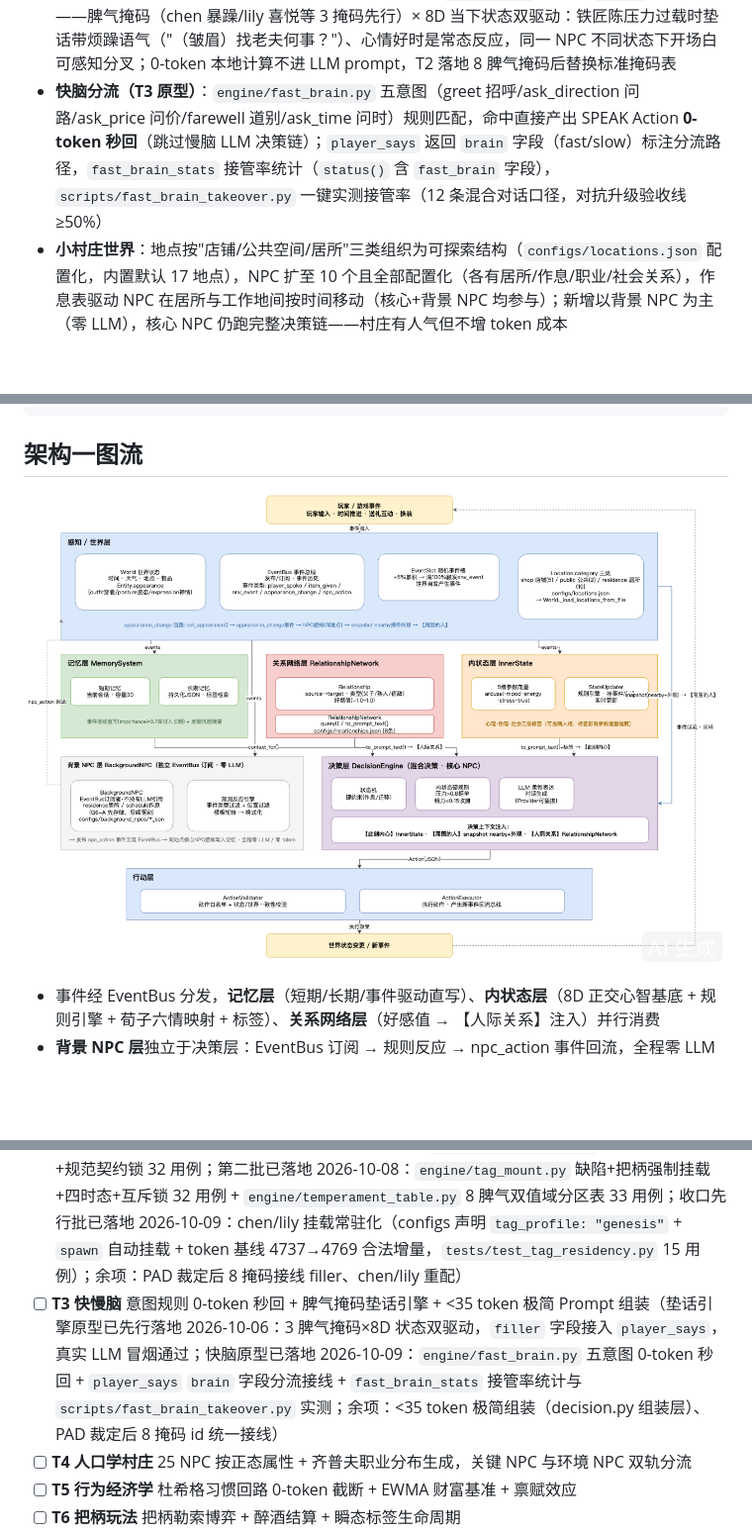
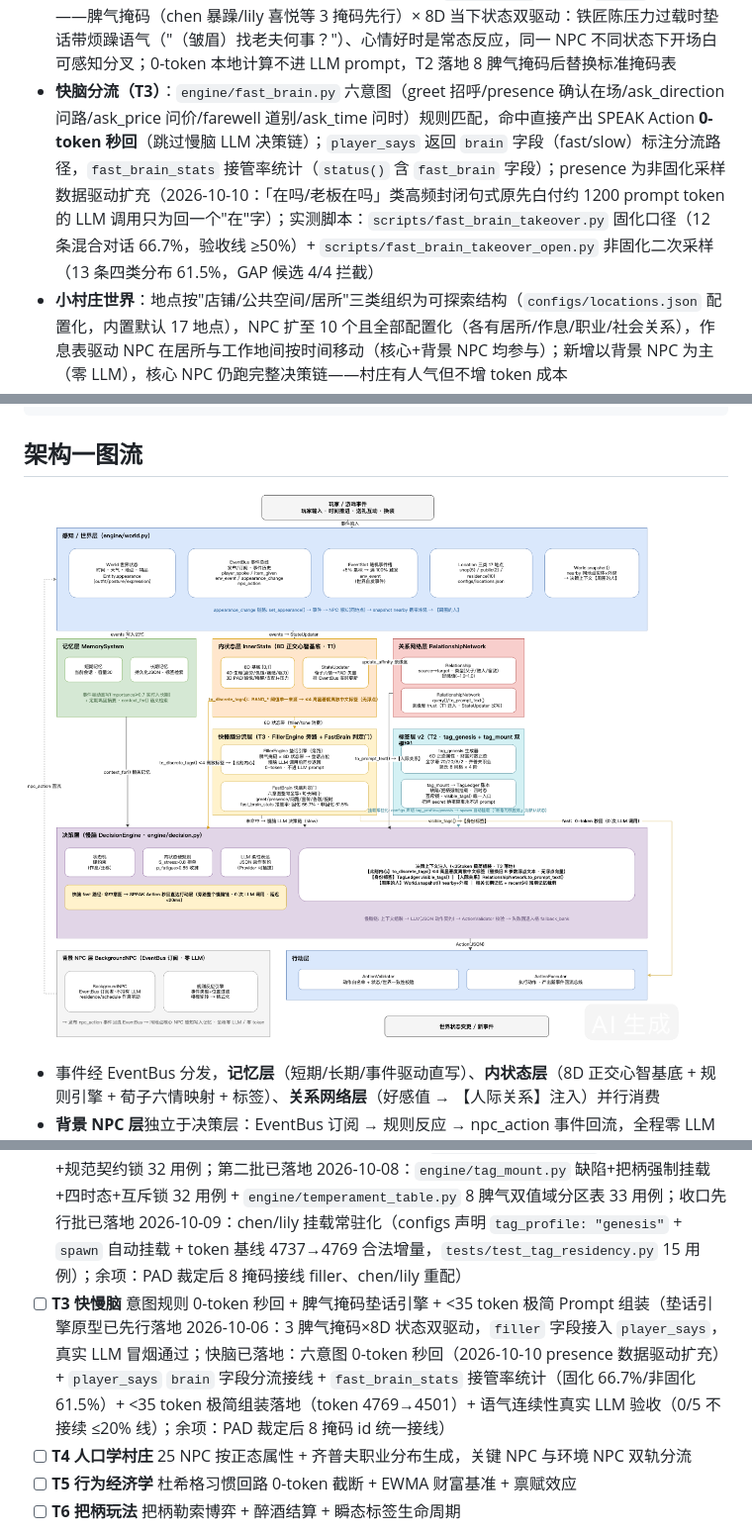
Before and after one commit to ghfcyu/autonomous-npc-agent, a Markdown page: README.md, 3 parts joined by grey strips. Shown at 99% size. Rendered like a GitHub page; pictures changed too: docs/architecture.png; blank space fills up the shorter version.

```diff
--- a/README.md
+++ b/README.md
@@ -34,7 +34,7 @@ AIGC:
 - **关系网络**：NPC 之间结构化存储社会关系（父子/熟人/宿敌，好感/敌意值），关系数据注入核心 NPC 决策上下文——提到其父时语气变化、提及熟人时态度不同
 - **外观与环境状态**：实体拥有可变外观（穿着/姿势），换装作为 `appearance_change` 事件发布，同地点 NPC 感知写入记忆、异地无感知；决策上下文注入【周围的人】块——NPC 对话能"看见"并引用对方穿着（"你今天穿着围裙"）
 - **垫话引擎**：慢脑 LLM 调用前**同步返回反应性垫话占位**（`player_says` 结果含 `filler` 字段）——脾气掩码（chen 暴躁/lily 喜悦等 3 掩码先行）× 8D 当下状态双驱动：铁匠陈压力过载时垫话带烦躁语气（"（皱眉）找老夫何事？"）、心情好时是常态反应，同一 NPC 不同状态下开场白可感知分叉；0-token 本地计算不进 LLM prompt，T2 落地 8 脾气掩码后替换标准掩码表
-- **快脑分流（T3 原型）**：`engine/fast_brain.py` 五意图（greet 招呼/ask_direction 问路/ask_price 问价/farewell 道别/ask_time 问时）规则匹配，命中直接产出 SPEAK Action **0-token 秒回**（跳过慢脑 LLM 决策链）；`player_says` 返回 `brain` 字段（fast/slow）标注分流路径，`fast_brain_stats` 接管率统计（`status()` 含 `fast_brain` 字段），`scripts/fast_brain_takeover.py` 一键实测接管率（12 条混合对话口径，对抗升级验收线 ≥50%）
+- **快脑分流（T3）**：`engine/fast_brain.py` 六意图（greet 招呼/presence 确认在场/ask_direction 问路/ask_price 问价/farewell 道别/ask_time 问时）规则匹配，命中直接产出 SPEAK Action **0-token 秒回**（跳过慢脑 LLM 决策链）；`player_says` 返回 `brain` 字段（fast/slow）标注分流路径，`fast_brain_stats` 接管率统计（`status()` 含 `fast_brain` 字段）；presence 为非固化采样数据驱动扩充（2026-10-10：「在吗/老板在吗」类高频封闭句式原先白付约 1200 prompt token 的 LLM 调用只为回一个"在"字）；实测脚本：`scripts/fast_brain_takeover.py` 固化口径（12 条混合对话 66.7%，验收线 ≥50%）+ `scripts/fast_brain_takeover_open.py` 非固化二次采样（13 条四类分布 61.5%，GAP 候选 4/4 拦截）
 - **小村庄世界**：地点按"店铺/公共空间/居所"三类组织为可探索结构（`configs/locations.json` 配置化，内置默认 17 地点），NPC 扩至 10 个且全部配置化（各有居所/作息/职业/社会关系），作息表驱动 NPC 在居所与工作地间按时间移动（核心+背景 NPC 均参与）；新增以背景 NPC 为主（零 LLM），核心 NPC 仍跑完整决策链——村庄有人气但不增 token 成本
 - **Token 经济性度量与主动削减**：LLM Provider 上报每次调用的 token 用量（`last_usage`：prompt/completion/total_tokens），`NPCEngine` 按 NPC 聚合统计（`token_stats`），`status()` 暴露 token 报告字段——背景 NPC 零 LLM 以 token 数（非调用次数）可断言、可度量、可对比趋势；token 趋势：上下文裁剪下降 4435→4660→4553，T1 8D 基底重构后 4737→4769（身份标签行合法增量），**T3 极简组装（<35token 规范落地）后 4501**——【此刻内心】行从 8 参数浮点文本改为 ≤4 个离散中文标签，结构性下降 268；seed=42 确定性可复现
 - **<35token 极简组装（T3 已落地）**：进慢脑 prompt 的只有 3-4 个高显著度离散中文标签（`InnerState.to_discrete_tags()`：按偏离幅度降序取 top4，全常带为"心境平稳"），阈值常量 `BAND_*` 全仓单一来源（filler.py 掩码同源），严禁浮点向量/参数表进 prompt，红线预防测试固化
@@ -157,7 +157,7 @@ python3 -m unittest discover -s tests -v
 - [ ] **村庄里程碑 G6** 地点村庄化（三类可探索结构）+ NPC 扩至 10+ 全配置化 + 全村庄运转验证（G6-A 地点与 NPC 配置完成 2026-10-02，G6-B 作息驱动运转验证完成 2026-10-03）
 - [x] **T1 心智 v2** 8D 正交心智基底（4D 生理稳态 + 3D PAD 心境 + 1D 压力）+ 荀子六情事件→PAD 矢量映射器 + trust 迁移关系网（主体 2026-10-06；收尾 2026-10-07：六情矢量方向归正跟随规范+矢量-规范契约锁测试）
 - [ ] **T2 标签库 v2** 6D 先天正态属性 + 林传鼎 8 显性脾气掩码 + 尧氏 8 风格×4 阶执念 + 缺陷/把柄强制挂载 + 金字塔长尾分布（首批已落地 2026-10-07：`engine/tag_genesis.py` 生成器+分布断言+规范契约锁 32 用例；第二批已落地 2026-10-08：`engine/tag_mount.py` 缺陷+把柄强制挂载+四时态+互斥锁 32 用例 + `engine/temperament_table.py` 8 脾气双值域分区表 33 用例；收口先行批已落地 2026-10-09：chen/lily 挂载常驻化（configs 声明 `tag_profile: "genesis"` + `spawn` 自动挂载 + token 基线 4737→4769 合法增量，`tests/test_tag_residency.py` 15 用例）；余项：PAD 裁定后 8 掩码接线 filler、chen/lily 重配）
-- [ ] **T3 快慢脑** 意图规则 0-token 秒回 + 脾气掩码垫话引擎 + <35 token 极简 Prompt 组装（垫话引擎原型已先行落地 2026-10-06：3 脾气掩码×8D 状态双驱动，`filler` 字段接入 `player_says`，真实 LLM 冒烟通过；快脑原型已落地 2026-10-09：`engine/fast_brain.py` 五意图 0-token 秒回 + `player_says` `brain` 字段分流接线 + `fast_brain_stats` 接管率统计与 `scripts/fast_brain_takeover.py` 实测；余项：<35 token 极简组装（decision.py 组装层）、PAD 裁定后 8 掩码 id 统一接线）
+- [ ] **T3 快慢脑** 意图规则 0-token 秒回 + 脾气掩码垫话引擎 + <35 token 极简 Prompt 组装（垫话引擎原型已先行落地 2026-10-06：3 脾气掩码×8D 状态双驱动，`filler` 字段接入 `player_says`，真实 LLM 冒烟通过；快脑已落地：六意图 0-token 秒回（2026-10-10 presence 数据驱动扩充）+ `player_says` `brain` 字段分流接线 + `fast_brain_stats` 接管率统计（固化 66.7%/非固化 61.5%）+ <35 token 极简组装落地（token 4769→4501）+ 语气连续性真实 LLM 验收（0/5 不接续 ≤20% 线）；余项：PAD 裁定后 8 掩码 id 统一接线）
 - [ ] **T4 人口学村庄** 25 NPC 按正态属性 + 齐普夫职业分布生成，关键 NPC 与环境 NPC 双轨分流
 - [ ] **T5 行为经济学** 杜希格习惯回路 0-token 截断 + EWMA 财富基准 + 禀赋效应
 - [ ] **T6 把柄玩法** 把柄勒索博弈 + 醉酒结算 + 瞬态标签生命周期
```
Also changed, not shown: ARCHITECTURE.md (+10 -10 lines), 7 other files.
